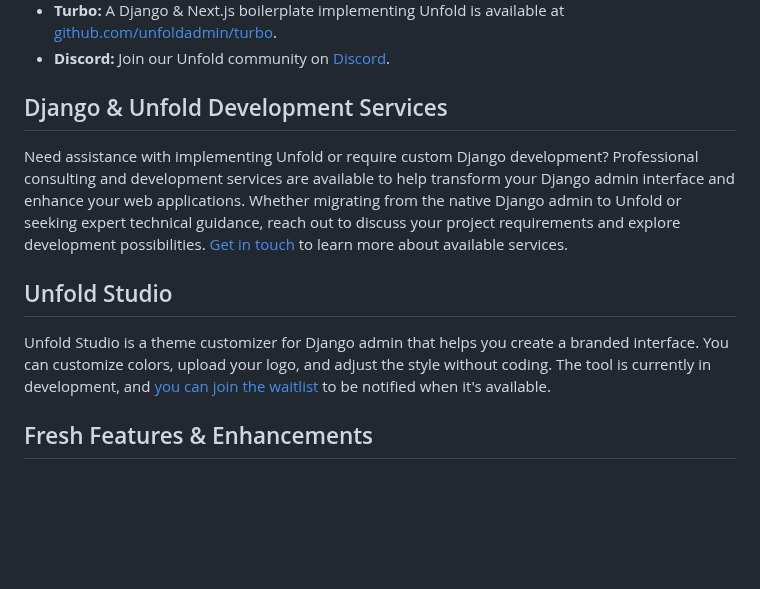
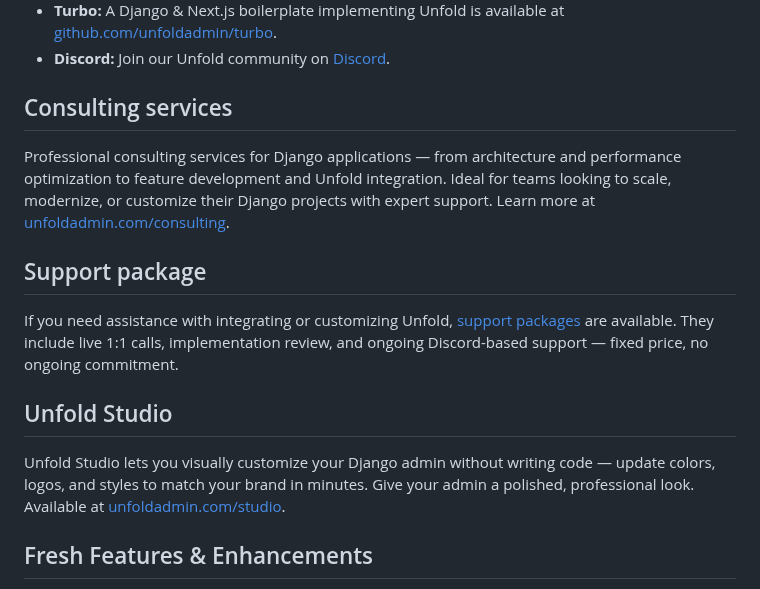
Before and after one commit to unfoldadmin/django-unfold, a Markdown page: README.md, the part around the change. GitHub-like rendering; blank space fills up the shorter version.

Commit message:
chore: services

```diff
--- a/README.md
+++ b/README.md
@@ -16,13 +16,18 @@ Transform your Django admin into a powerful, modern administrative interface wit
 - **Turbo:** A Django & Next.js boilerplate implementing Unfold is available at [github.com/unfoldadmin/turbo](https://github.com/unfoldadmin/turbo?utm_medium=github&utm_source=unfold).
 - **Discord:** Join our Unfold community on [Discord](https://discord.gg/9sQj9MEbNz).
 
-## Django & Unfold Development Services
+## Consulting services
 
-Need assistance with implementing Unfold or require custom Django development? Professional consulting and development services are available to help transform your Django admin interface and enhance your web applications. Whether migrating from the native Django admin to Unfold or seeking expert technical guidance, reach out to discuss your project requirements and explore development possibilities. [Get in touch](https://unfoldadmin.com/consulting?utm_medium=github&utm_source=unfold) to learn more about available services.
+Professional consulting services for Django applications — from architecture and performance optimization to feature development and Unfold integration.
+Ideal for teams looking to scale, modernize, or customize their Django projects with expert support. Learn more at [unfoldadmin.com/consulting](https://unfoldadmin.com/consulting/?utm_medium=github&utm_source=unfold).
+
+## Support package
+
+If you need assistance with integrating or customizing Unfold, [support packages](https://unfoldadmin.com/support/?utm_medium=github&utm_source=unfold) are available. They include live 1:1 calls, implementation review, and ongoing Discord-based support — fixed price, no ongoing commitment.
 
 ## Unfold Studio
 
-Unfold Studio is a theme customizer for Django admin that helps you create a branded interface. You can customize colors, upload your logo, and adjust the style without coding. The tool is currently in development, and [you can join the waitlist](https://unfoldadmin.com/studio/) to be notified when it's available.
+Unfold Studio lets you visually customize your Django admin without writing code — update colors, logos, and styles to match your brand in minutes. Give your admin a polished, professional look. Available at [unfoldadmin.com/studio](https://unfoldadmin.com/studio/?utm_medium=github&utm_source=unfold).
 
 ## Fresh Features & Enhancements
 
```
